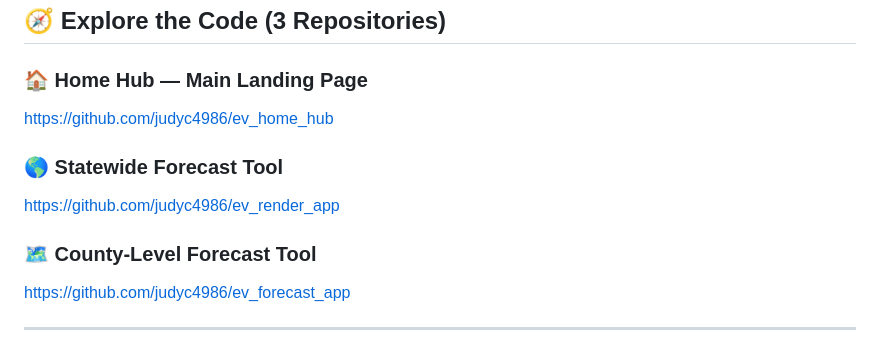
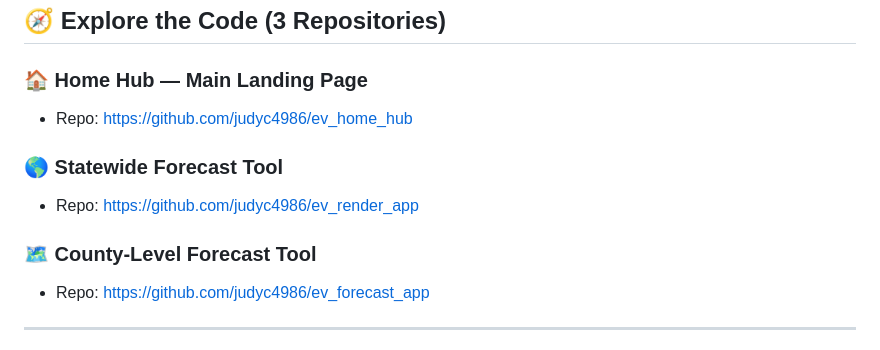
Before and after one commit to judyc4986/ev_home_hub, a Markdown page: README.md, the part around one of its changes. GitHub-like rendering.

```diff
--- a/README.md
+++ b/README.md
@@ -82,12 +82,12 @@ These formulas power the interactive forecasting tools—no heavy computation re
 ## 🧭 Explore the Code (3 Repositories)
 
 ### 🏠 **Home Hub — Main Landing Page**
-https://github.com/judyc4986/ev_home_hub
+- Repo: https://github.com/judyc4986/ev_home_hub
 
 ### 🌎 **Statewide Forecast Tool**
-https://github.com/judyc4986/ev_render_app
+- Repo: https://github.com/judyc4986/ev_render_app
 
 ### 🗺️ **County-Level Forecast Tool**
-https://github.com/judyc4986/ev_forecast_app
+- Repo: https://github.com/judyc4986/ev_forecast_app
 
 ---
```
Also changed, not shown: other parts of README.md (+20 -0 lines).
